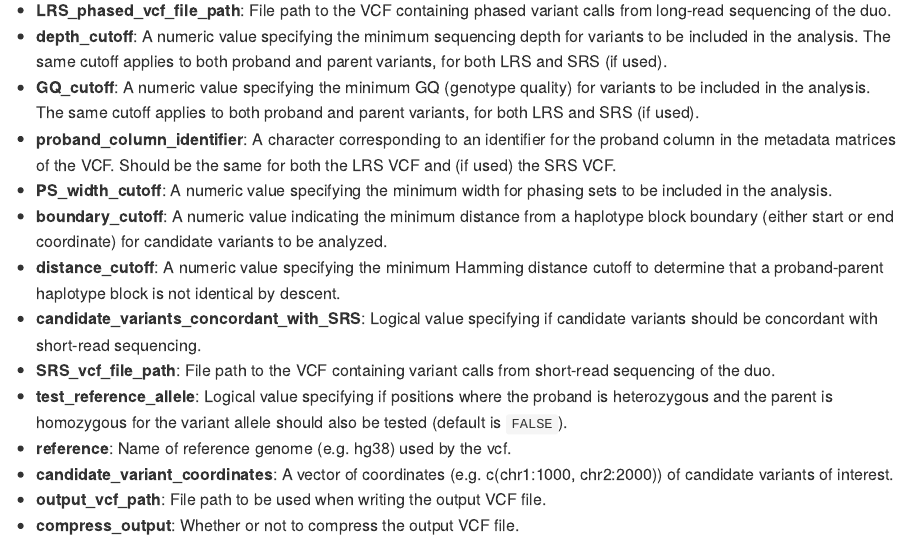
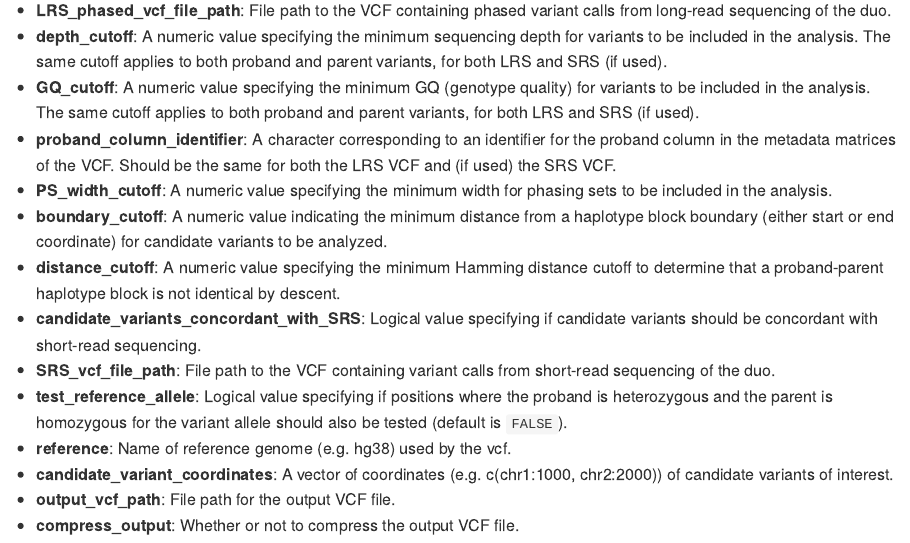
Before and after one commit to sbergercnmc/duonovo, an R Markdown document (README.Rmd): the page in a window 1100 px wide, from 2260 px down. The pictures show the output file README.md that the author committed with the source, drawn offline in the style of GitHub.

Commit message:
updated readme

```diff
--- a/README.Rmd
+++ b/README.Rmd
@@ -104,5 +104,5 @@ Below is a detailed description of each argument of `duoNovo()`:
 - **test_reference_allele**: Logical value specifying if positions where the proband is heterozygous and the parent is homozygous for the variant allele should also be tested (default is `FALSE`).
 - **reference**: Name of reference genome (e.g. hg38) used by the vcf.
 - **candidate_variant_coordinates**: A vector of coordinates (e.g. c(chr1:1000, chr2:2000)) of candidate variants of interest.
-- **output_vcf_path**: File path to be used when writing the output VCF file.
+- **output_vcf_path**: File path for the output VCF file.
 - **compress_output**: Whether or not to compress the output VCF file.
```
Also changed, not shown: README.md.
